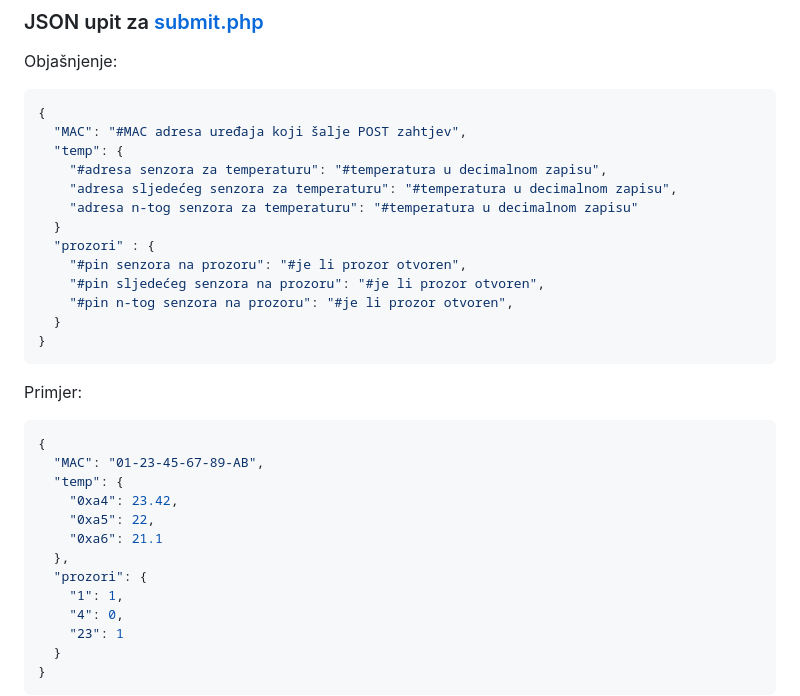
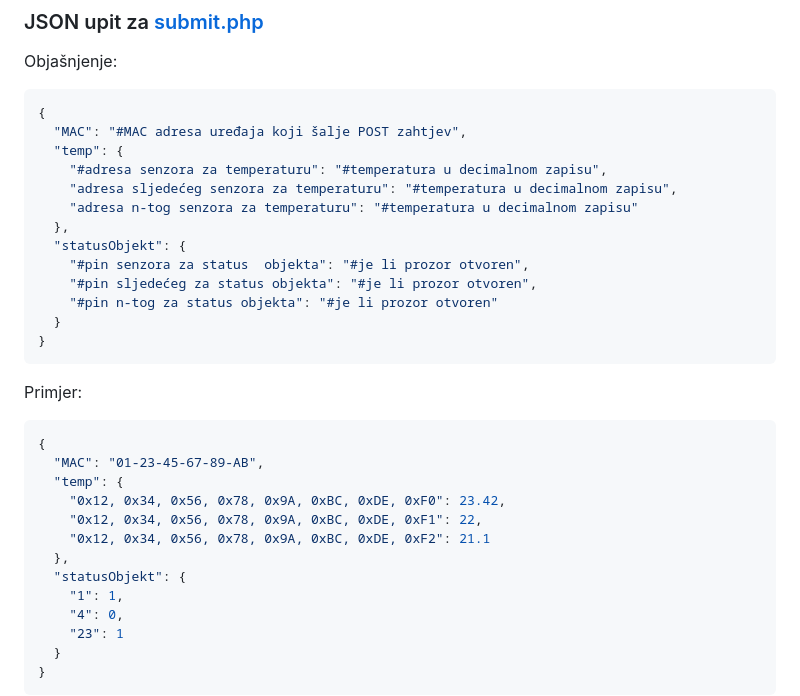
Before and after one commit to mj122333/TSCmikroklima, a Markdown page: README.md, the part around the change. GitHub-like rendering.

````diff
--- a/README.md
+++ b/README.md
@@ -43,11 +43,11 @@ Objašnjenje:
     "#adresa senzora za temperaturu": "#temperatura u decimalnom zapisu",
     "adresa sljedećeg senzora za temperaturu": "#temperatura u decimalnom zapisu",
     "adresa n-tog senzora za temperaturu": "#temperatura u decimalnom zapisu"
-  }
-  "prozori" : {
-    "#pin senzora na prozoru": "#je li prozor otvoren",
-    "#pin sljedećeg senzora na prozoru": "#je li prozor otvoren",
-    "#pin n-tog senzora na prozoru": "#je li prozor otvoren",
+  },
+  "statusObjekt": {
+    "#pin senzora za status  objekta": "#je li prozor otvoren",
+    "#pin sljedećeg za status objekta": "#je li prozor otvoren",
+    "#pin n-tog za status objekta": "#je li prozor otvoren"
   }
 }
 ```
@@ -57,11 +57,11 @@ Primjer:
 {
   "MAC": "01-23-45-67-89-AB",
   "temp": {
-    "0xa4": 23.42,
-    "0xa5": 22,
-    "0xa6": 21.1
+    "0x12, 0x34, 0x56, 0x78, 0x9A, 0xBC, 0xDE, 0xF0": 23.42,
+    "0x12, 0x34, 0x56, 0x78, 0x9A, 0xBC, 0xDE, 0xF1": 22,
+    "0x12, 0x34, 0x56, 0x78, 0x9A, 0xBC, 0xDE, 0xF2": 21.1
   },
-  "prozori": {
+  "statusObjekt": {
     "1": 1,
     "4": 0,
     "23": 1
````
